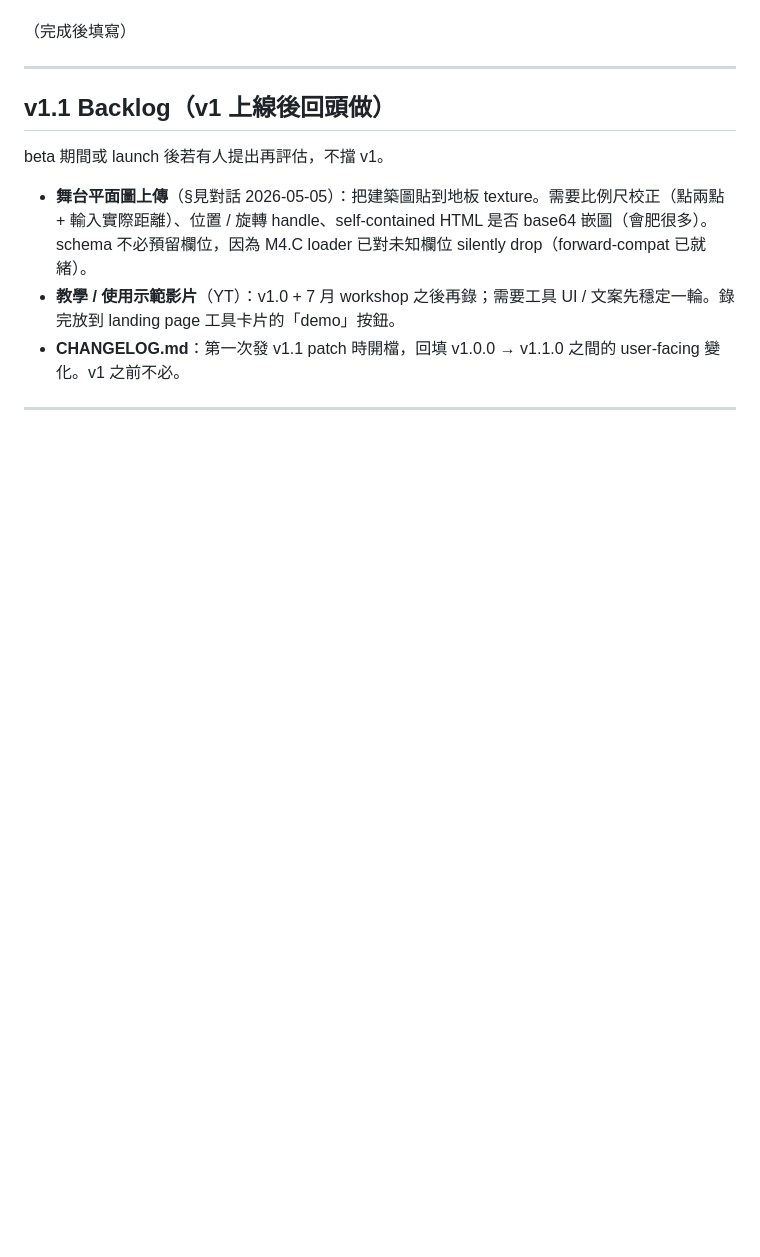
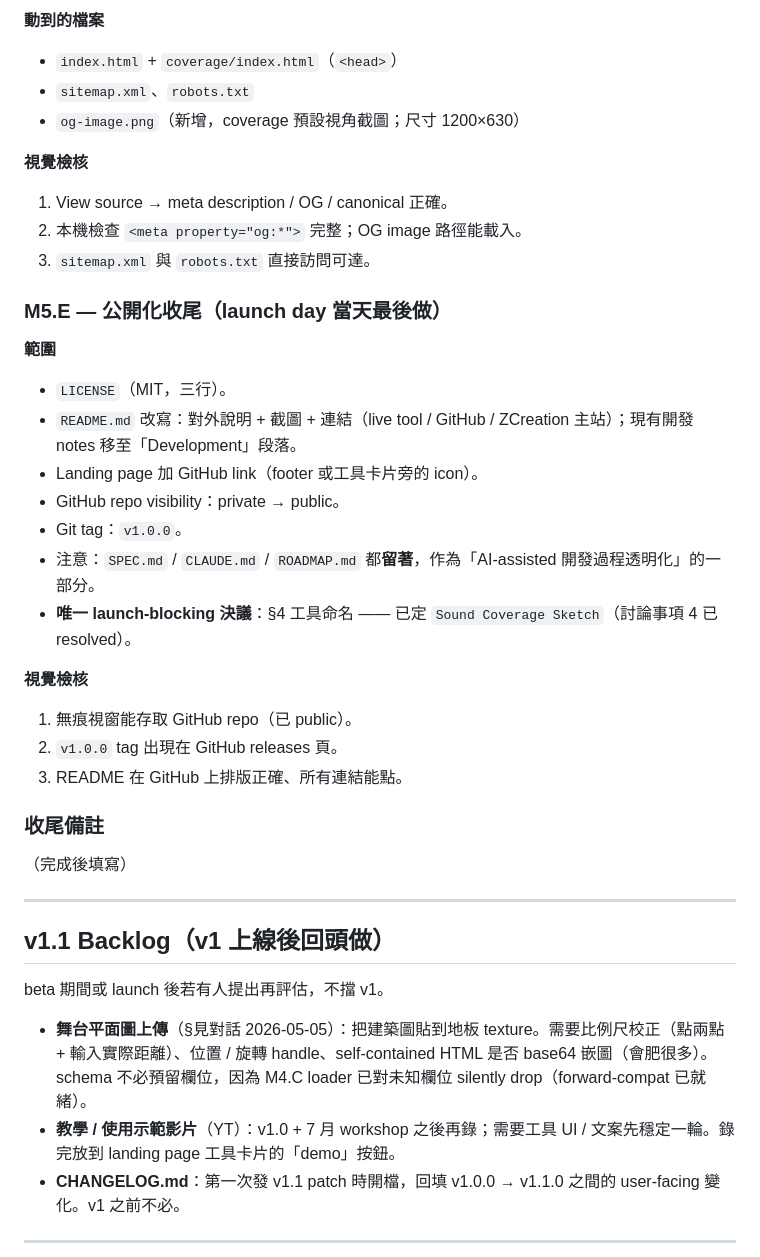
Before and after one commit to ZhihlinC/zcreation-tools, a Markdown page: ROADMAP.md, the part around one of its changes. Rendered like a GitHub page; blank space fills up the shorter version.

```diff
--- a/ROADMAP.md
+++ b/ROADMAP.md
@@ -482,3 +518,34 @@ QA：8 項 visual checks 全過，包含 round-trip / 錯誤分支 / 空 layoutN
+**動到的檔案**
+
+- `index.html` + `coverage/index.html`（`<head>`）
+- `sitemap.xml`、`robots.txt`
+- `og-image.png`（新增，coverage 預設視角截圖；尺寸 1200×630）
+
+**視覺檢核**
+
+1. View source → meta description / OG / canonical 正確。
+2. 本機檢查 `<meta property="og:*">` 完整；OG image 路徑能載入。
+3. `sitemap.xml` 與 `robots.txt` 直接訪問可達。
+
+### M5.E — 公開化收尾（launch day 當天最後做）
+
+**範圍**
+
+- `LICENSE`（MIT，三行）。
+- `README.md` 改寫：對外說明 + 截圖 + 連結（live tool / GitHub / ZCreation 主站）；現有開發 notes 移至「Development」段落。
+- Landing page 加 GitHub link（footer 或工具卡片旁的 icon）。
+- GitHub repo visibility：private → public。
+- Git tag：`v1.0.0`。
+- 注意：`SPEC.md` / `CLAUDE.md` / `ROADMAP.md` 都**留著**，作為「AI-assisted 開發過程透明化」的一部分。
+- **唯一 launch-blocking 決議**：§4 工具命名 —— 已定 `Sound Coverage Sketch`（討論事項 4 已 resolved）。
+
+**視覺檢核**
+
+1. 無痕視窗能存取 GitHub repo（已 public）。
+2. `v1.0.0` tag 出現在 GitHub releases 頁。
+3. README 在 GitHub 上排版正確、所有連結能點。
+
+### 收尾備註
 
 （完成後填寫）
 
```
Also changed, not shown: other parts of ROADMAP.md (+112 -32 lines), CLAUDE.md (+2 -2 lines).
